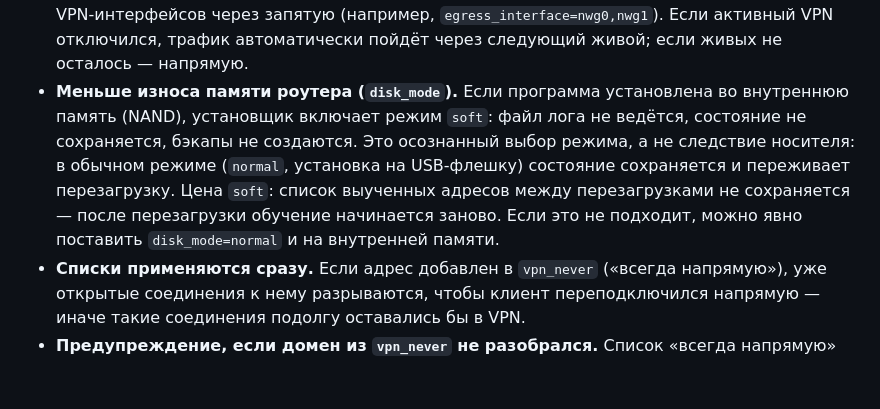
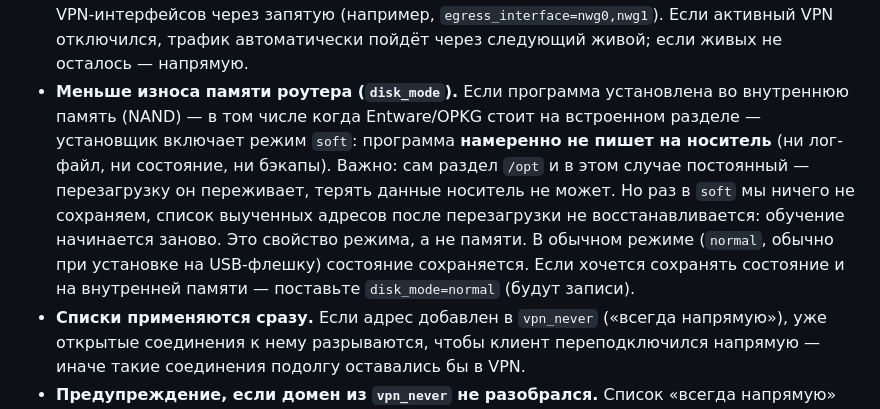
Before and after one commit to R17a/Susanin.Keenetic, a Markdown page: CHANGELOG.md, the part around the change. Drawn GitHub-style; blank space fills up the shorter version.

```diff
--- a/CHANGELOG.md
+++ b/CHANGELOG.md
@@ -24,13 +24,15 @@
   активный VPN отключился, трафик автоматически пойдёт через следующий живой;
   если живых не осталось — напрямую.
 - **Меньше износа памяти роутера (`disk_mode`).** Если программа установлена во
-  внутреннюю память (NAND), установщик включает режим `soft`: файл лога не
-  ведётся, состояние не сохраняется, бэкапы не создаются. Это осознанный выбор
-  режима, а не следствие носителя: в обычном режиме (`normal`, установка на
-  USB-флешку) состояние сохраняется и переживает перезагрузку. Цена `soft`:
-  список выученных адресов между перезагрузками не сохраняется — после
-  перезагрузки обучение начинается заново. Если это не подходит, можно явно
-  поставить `disk_mode=normal` и на внутренней памяти.
+  внутреннюю память (NAND) — в том числе когда Entware/OPKG стоит на встроенном
+  разделе — установщик включает режим `soft`: программа **намеренно не пишет на
+  носитель** (ни лог-файл, ни состояние, ни бэкапы). Важно: сам раздел `/opt` и в
+  этом случае постоянный — перезагрузку он переживает, терять данные носитель не
+  может. Но раз в `soft` мы ничего не сохраняем, список выученных адресов после
+  перезагрузки не восстанавливается: обучение начинается заново. Это свойство
+  режима, а не памяти. В обычном режиме (`normal`, обычно при установке на
+  USB-флешку) состояние сохраняется. Если хочется сохранять состояние и на
+  внутренней памяти — поставьте `disk_mode=normal` (будут записи).
 - **Списки применяются сразу.** Если адрес добавлен в `vpn_never` («всегда
   напрямую»), уже открытые соединения к нему разрываются, чтобы клиент
   переподключился напрямую — иначе такие соединения подолгу оставались бы в VPN.
```
Also changed, not shown: README.md (+9 -5 lines).
